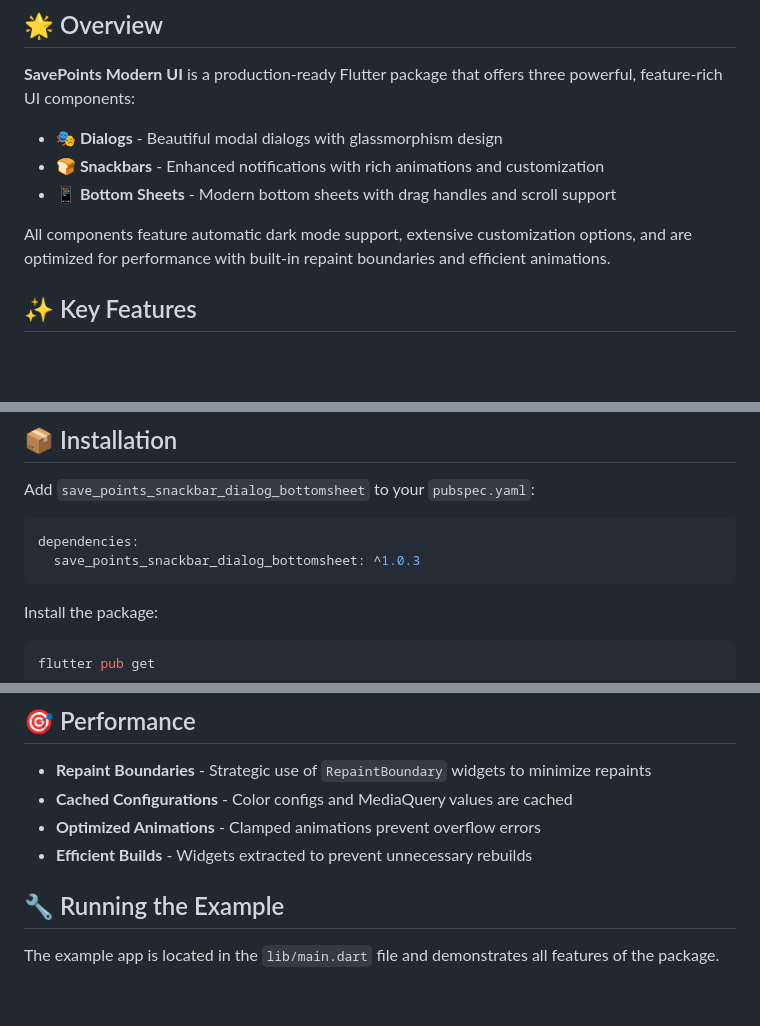
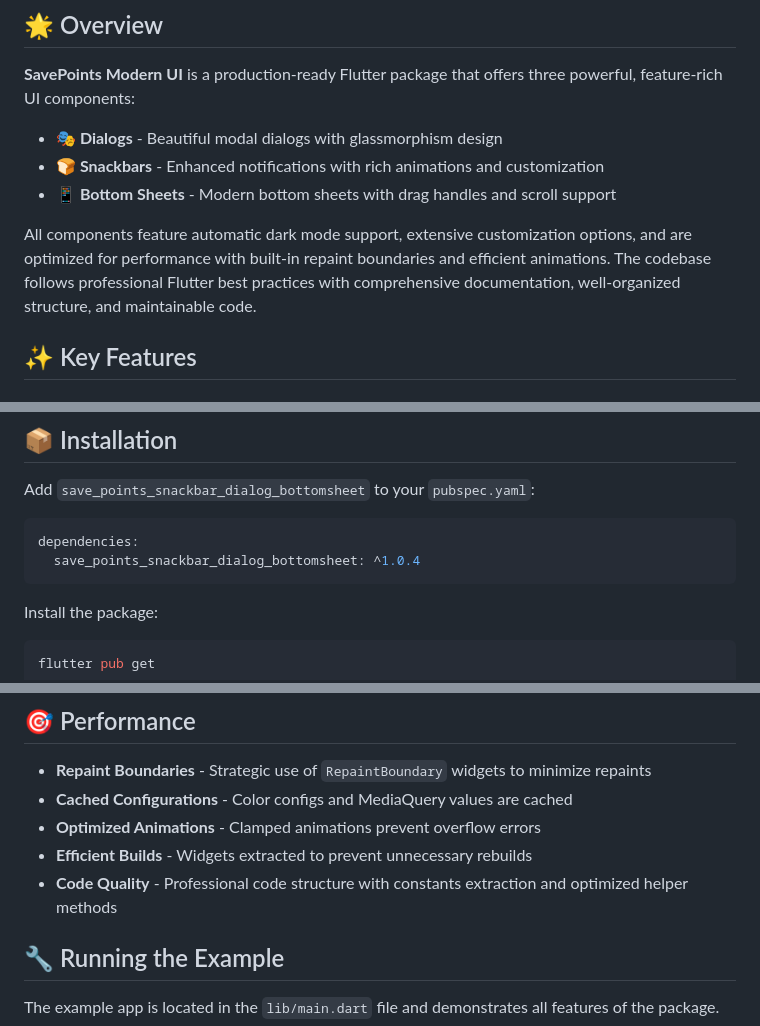
Before and after one commit to m7hamed-dev/save-points-modern-ui, a Markdown page: README.md, 3 parts joined by grey strips. GitHub-like rendering; blank space fills up the shorter version.

````diff
--- a/README.md
+++ b/README.md
@@ -27,7 +27,7 @@
 - **🍞 Snackbars** - Enhanced notifications with rich animations and customization
 - **📱 Bottom Sheets** - Modern bottom sheets with drag handles and scroll support
 
-All components feature automatic dark mode support, extensive customization options, and are optimized for performance with built-in repaint boundaries and efficient animations.
+All components feature automatic dark mode support, extensive customization options, and are optimized for performance with built-in repaint boundaries and efficient animations. The codebase follows professional Flutter best practices with comprehensive documentation, well-organized structure, and maintainable code.
 
 ## ✨ Key Features
 
@@ -71,7 +71,7 @@ Add `save_points_snackbar_dialog_bottomsheet` to your `pubspec.yaml`:
 
 ```yaml
 dependencies:
-  save_points_snackbar_dialog_bottomsheet: ^1.0.3
+  save_points_snackbar_dialog_bottomsheet: ^1.0.4
 ```
 
 Install the package:
@@ -798,6 +798,7 @@ See the [Configuration Guide](https://github.com/yourusername/save_points_snackb
 - **Cached Configurations** - Color configs and MediaQuery values are cached
 - **Optimized Animations** - Clamped animations prevent overflow errors
 - **Efficient Builds** - Widgets extracted to prevent unnecessary rebuilds
+- **Code Quality** - Professional code structure with constants extraction and optimized helper methods
 
 ## 🔧 Running the Example
 
````
Also changed, not shown: other parts of README.md (+1 -0 lines), CHANGELOG.md (+35 -0 lines).
